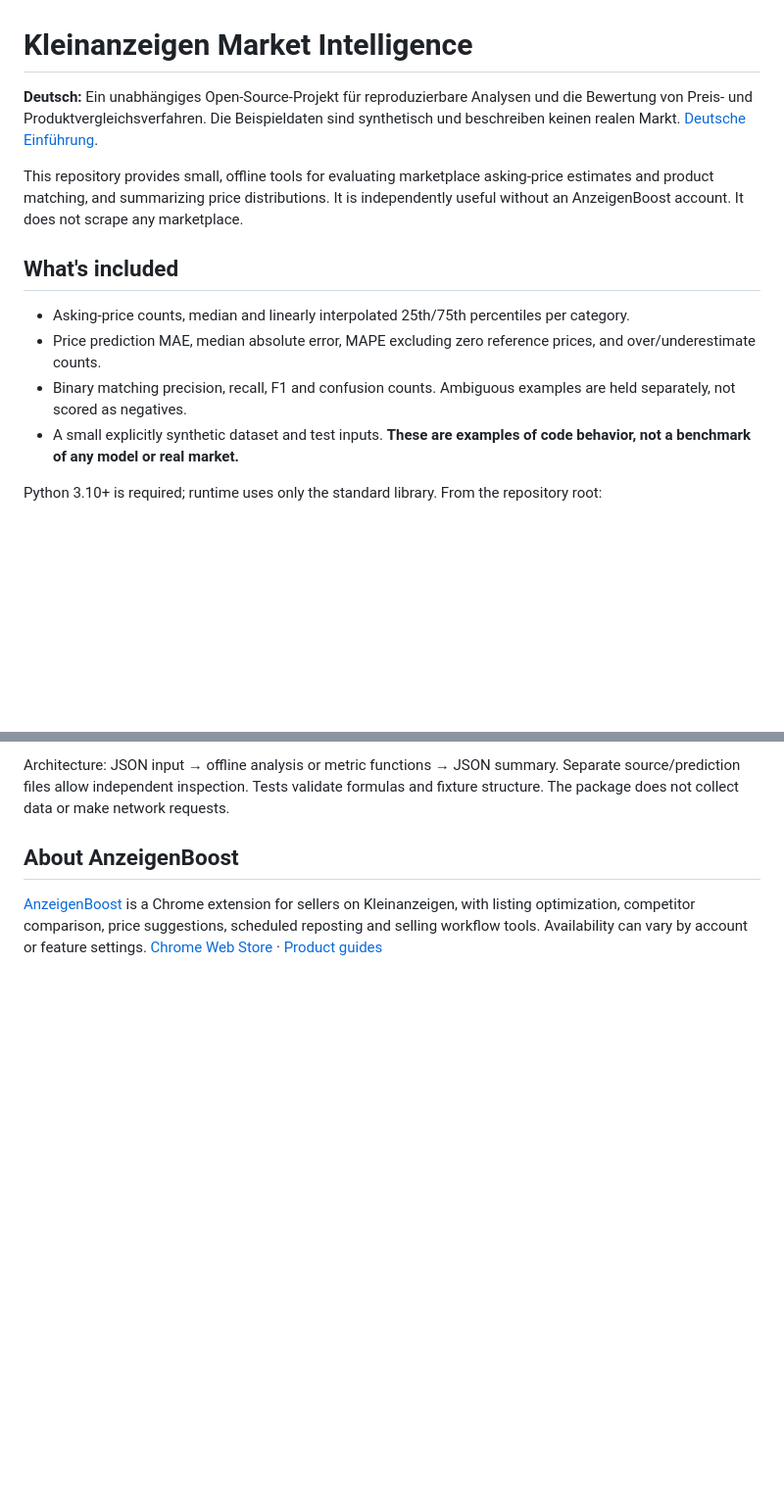
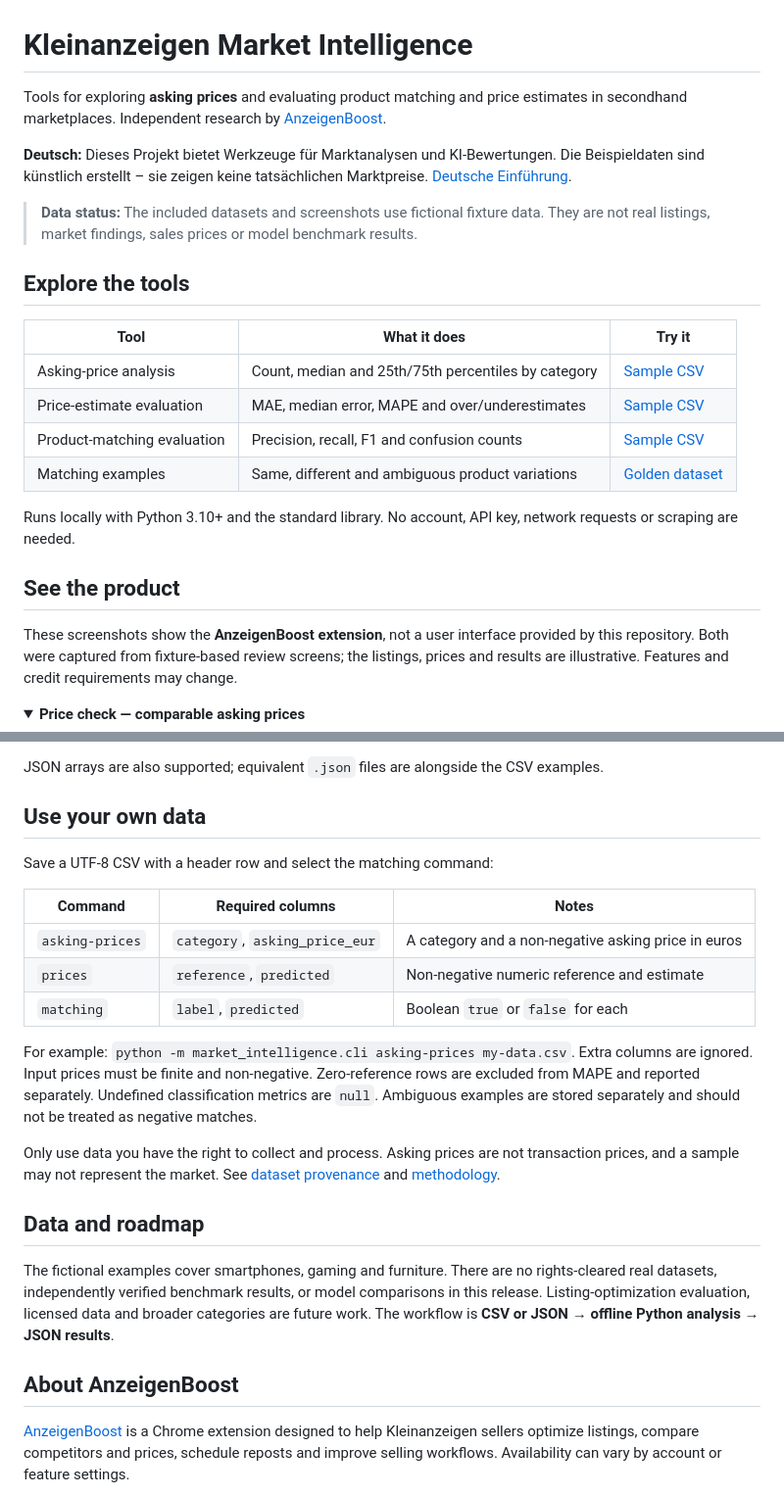
Before and after one commit to Rebaiahmed/kleinanzeigen-market-intelligence, a Markdown page: README.md, 2 parts joined by grey strips. Shown at 98% size. GitHub-like rendering; folded sections open; blank space fills up the shorter version.

```diff
--- a/README.md
+++ b/README.md
@@ -1,14 +1,26 @@
 # Kleinanzeigen Market Intelligence
 
-**Deutsch:** Ein unabhängiges Open-Source-Projekt für reproduzierbare Analysen und die Bewertung von Preis- und Produktvergleichsverfahren. Die Beispieldaten sind synthetisch und beschreiben keinen realen Markt. [Deutsche Einführung](README.de.md).
+Tools for exploring **asking prices** and evaluating product matching and price estimates in secondhand marketplaces. Independent research by [AnzeigenBoost](https://anzeigenboost.de/).
 
-This repository provides small, offline tools for evaluating marketplace asking-price estimates and product matching, and summarizing price distributions. It is independently useful without an AnzeigenBoost account. It does not scrape any marketplace.
+**Deutsch:** Dieses Projekt bietet Werkzeuge für Marktanalysen und KI-Bewertungen. Die Beispieldaten sind künstlich erstellt – sie zeigen keine tatsächlichen Marktpreise. [Deutsche Einführung](README.de.md).
 
-## What's included
+> **Data status:** The included datasets and screenshots use fictional fixture data. They are not real listings, market findings, sales prices or model benchmark results.
 
-- Asking-price counts, median and linearly interpolated 25th/75th percentiles per category.
-- Price prediction MAE, median absolute error, MAPE excluding zero reference prices, and over/underestimate counts.
-- Binary matching precision, recall, F1 and confusion counts. Ambiguous examples are held separately, not scored as negatives.
-- A small explicitly synthetic dataset and test inputs. **These are examples of code behavior, not a benchmark of any model or real market.**
+## Explore the tools
 
-Python 3.10+ is required; runtime uses only the standard library. From the repository root:
+| Tool | What it does | Try it |
+| --- | --- | --- |
+| Asking-price analysis | Count, median and 25th/75th percentiles by category | [Sample CSV](examples/asking-prices.synthetic.csv) |
+| Price-estimate evaluation | MAE, median error, MAPE and over/underestimates | [Sample CSV](examples/price-predictions.synthetic.csv) |
+| Product-matching evaluation | Precision, recall, F1 and confusion counts | [Sample CSV](examples/matching-predictions.synthetic.csv) |
+| Matching examples | Same, different and ambiguous product variations | [Golden dataset](datasets/golden/) |
+
+Runs locally with Python 3.10+ and the standard library. No account, API key, network requests or scraping are needed.
+
+## See the product
+
+These screenshots show the **AnzeigenBoost extension**, not a user interface provided by this repository. Both were captured from fixture-based review screens; the listings, prices and results are illustrative. Features and credit requirements may change.
+
+<details>
+<summary><strong>Price check — comparable asking prices</strong></summary>
+
@@ -28,7 +57,25 @@ See [dataset provenance](datasets/README.md) and [research methodology](docs/met
 
-Architecture: JSON input → offline analysis or metric functions → JSON summary. Separate source/prediction files allow independent inspection. Tests validate formulas and fixture structure. The package does not collect data or make network requests.
+JSON arrays are also supported; equivalent `.json` files are alongside the CSV examples.
+
+## Use your own data
+
+Save a UTF-8 CSV with a header row and select the matching command:
+
+| Command | Required columns | Notes |
+| --- | --- | --- |
+| `asking-prices` | `category`, `asking_price_eur` | A category and a non-negative asking price in euros |
+| `prices` | `reference`, `predicted` | Non-negative numeric reference and estimate |
+| `matching` | `label`, `predicted` | Boolean `true` or `false` for each |
+
+For example: `python -m market_intelligence.cli asking-prices my-data.csv`. Extra columns are ignored. Input prices must be finite and non-negative. Zero-reference rows are excluded from MAPE and reported separately. Undefined classification metrics are `null`. Ambiguous examples are stored separately and should not be treated as negative matches.
+
+Only use data you have the right to collect and process. Asking prices are not transaction prices, and a sample may not represent the market. See [dataset provenance](datasets/README.md) and [methodology](docs/methodology.md).
+
+## Data and roadmap
+
+The fictional examples cover smartphones, gaming and furniture. There are no rights-cleared real datasets, independently verified benchmark results, or model comparisons in this release. Listing-optimization evaluation, licensed data and broader categories are future work. The workflow is **CSV or JSON → offline Python analysis → JSON results**.
 
 ## About AnzeigenBoost
 
-[AnzeigenBoost](https://anzeigenboost.de/) is a Chrome extension for sellers on Kleinanzeigen, with listing optimization, competitor comparison, price suggestions, scheduled reposting and selling workflow tools. Availability can vary by account or feature settings. [Chrome Web Store](https://chromewebstore.google.com/detail/noagiapohlenpolcbeghlmngalapbobe) · [Product guides](https://anzeigenboost.de/ratgeber/anzeige-als-vorlage-speichern)
+[AnzeigenBoost](https://anzeigenboost.de/) is a Chrome extension designed to help Kleinanzeigen sellers optimize listings, compare competitors and prices, schedule reposts and improve selling workflows. Availability can vary by account or feature settings.
 
```
Also changed, not shown: other parts of README.md (+29 -12 lines), datasets/README.md (+2 -0 lines), docs/images/check-price-fixture.png (added), docs/images/competitor-check-fixture.png (added), 6 other files.
